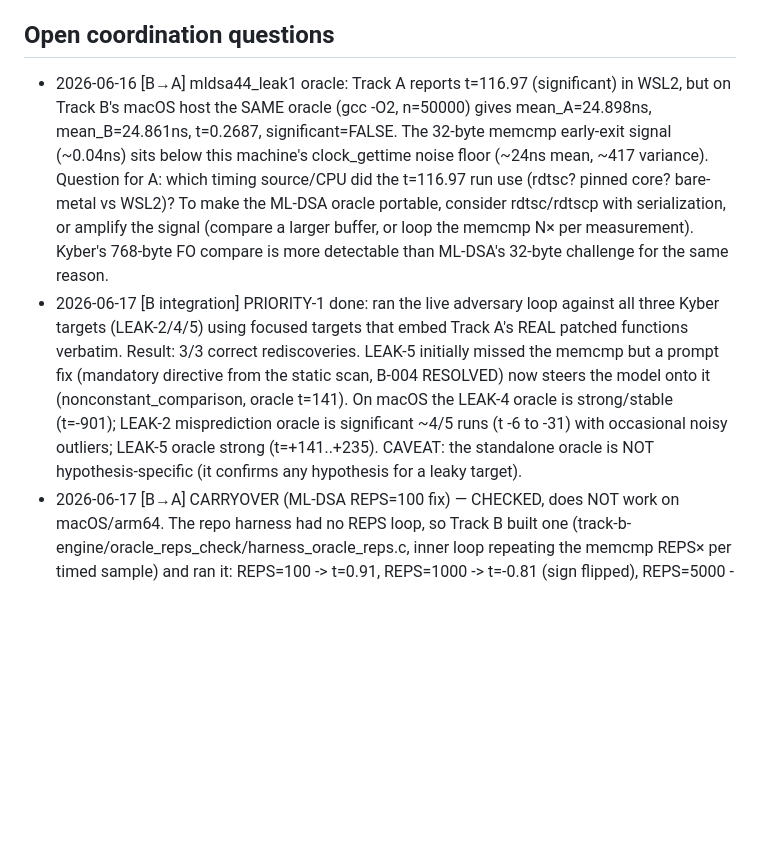
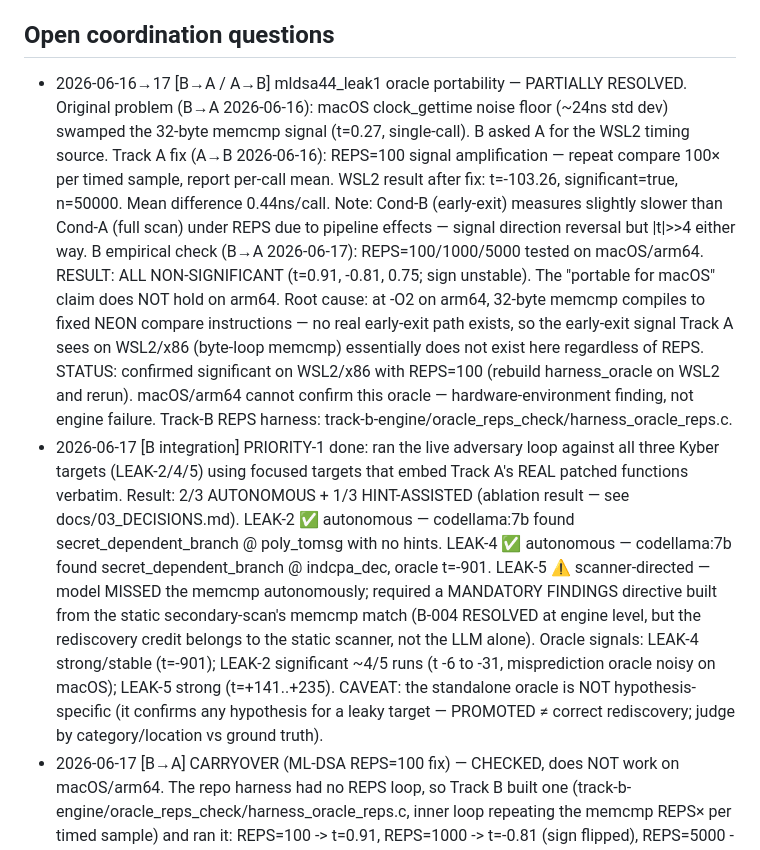
Before and after one commit to HelloOjasMutreja/Rayquaza, a Markdown page: tracking/SYNC.md, the part around the change. Rendered like a GitHub page; blank space fills up the shorter version.

Commit message:
[B] Merge Track A upstream: A6 done, LEAK-1 confirmed; correct SYNC oracle note
From Track A upstream:
- PROGRESS.md Done: add LEAK-1 target (t=74.74), Task 3 liboqs equivalence check
  (LEAK-5 NOT significant through full API), Phase A6 LEAK-3 (t=-3956 on Graviton2).
  All five Kyber leaks now oracle-confirmed.
- PROGRESS.md In Progress: replace stale [A] LEAK-3 optional item with [A] Integration
  item (all confirmed targets LEAK-1/2/3/4/5 + MLDSA-LEAK-1 ready for adversary loop).

Track B corrections (kept from ablation commit, not overwritten by merge):
- PRIORITY-1 headline in PROGRESS stays 2/3 autonomous + 1/3 hint-assisted.
- SYNC.md mldsa44 oracle note: incorporated Track A's REPS=100 WSL2 fix (t=-103.26)
  but corrected the "portable for macOS" claim — our empirical REPS=100/1000/5000
  test on arm64 showed all non-significant (t≈0.9, sign unstable); ISA-level cause
  documented. Status: confirmed on WSL2/x86, not on macOS/arm64.
- SYNC.md PRIORITY-1 result updated to 2/3 autonomous + 1/3 hint-assisted ablation framing.

Co-Authored-By: Claude Sonnet 4.6 <noreply@anthropic.com>

```diff
--- a/tracking/SYNC.md
+++ b/tracking/SYNC.md
@@ -88,21 +88,33 @@ or needs something from the other. This is how the two halves stay coupled.
 - [PENDING] B3: test-vector format spec (so A harness can consume them).
 
 ## Open coordination questions
-- 2026-06-16 [B→A] mldsa44_leak1 oracle: Track A reports t=116.97 (significant) in WSL2, but on
-  Track B's macOS host the SAME oracle (gcc -O2, n=50000) gives mean_A=24.898ns, mean_B=24.861ns,
-  t=0.2687, significant=FALSE. The 32-byte memcmp early-exit signal (~0.04ns) sits below this
-  machine's clock_gettime noise floor (~24ns mean, ~417 variance). Question for A: which timing
-  source/CPU did the t=116.97 run use (rdtsc? pinned core? bare-metal vs WSL2)? To make the
-  ML-DSA oracle portable, consider rdtsc/rdtscp with serialization, or amplify the signal
-  (compare a larger buffer, or loop the memcmp N× per measurement). Kyber's 768-byte FO compare
-  is more detectable than ML-DSA's 32-byte challenge for the same reason.
+- 2026-06-16→17 [B→A / A→B] mldsa44_leak1 oracle portability — PARTIALLY RESOLVED.
+  Original problem (B→A 2026-06-16): macOS clock_gettime noise floor (~24ns std dev) swamped the
+  32-byte memcmp signal (t=0.27, single-call). B asked A for the WSL2 timing source.
+  Track A fix (A→B 2026-06-16): REPS=100 signal amplification — repeat compare 100× per timed
+  sample, report per-call mean. WSL2 result after fix: t=-103.26, significant=true, n=50000.
+  Mean difference 0.44ns/call. Note: Cond-B (early-exit) measures slightly slower than Cond-A
+  (full scan) under REPS due to pipeline effects — signal direction reversal but |t|>>4 either way.
+  B empirical check (B→A 2026-06-17): REPS=100/1000/5000 tested on macOS/arm64.
+  RESULT: ALL NON-SIGNIFICANT (t=0.91, -0.81, 0.75; sign unstable). The "portable for macOS"
+  claim does NOT hold on arm64. Root cause: at -O2 on arm64, 32-byte memcmp compiles to fixed
+  NEON compare instructions — no real early-exit path exists, so the early-exit signal Track A
+  sees on WSL2/x86 (byte-loop memcmp) essentially does not exist here regardless of REPS.
+  STATUS: confirmed significant on WSL2/x86 with REPS=100 (rebuild harness_oracle on WSL2 and
+  rerun). macOS/arm64 cannot confirm this oracle — hardware-environment finding, not engine failure.
+  Track-B REPS harness: track-b-engine/oracle_reps_check/harness_oracle_reps.c.
 - 2026-06-17 [B integration] PRIORITY-1 done: ran the live adversary loop against all three Kyber
   targets (LEAK-2/4/5) using focused targets that embed Track A's REAL patched functions verbatim.
-  Result: 3/3 correct rediscoveries. LEAK-5 initially missed the memcmp but a prompt fix (mandatory
-  directive from the static scan, B-004 RESOLVED) now steers the model onto it (nonconstant_comparison,
-  oracle t=141). On macOS the LEAK-4 oracle is strong/stable (t=-901); LEAK-2 misprediction oracle is
-  significant ~4/5 runs (t -6 to -31) with occasional noisy outliers; LEAK-5 oracle strong (t=+141..+235).
-  CAVEAT: the standalone oracle is NOT hypothesis-specific (it confirms any hypothesis for a leaky target).
+  Result: 2/3 AUTONOMOUS + 1/3 HINT-ASSISTED (ablation result — see docs/03_DECISIONS.md).
+  LEAK-2 ✅ autonomous — codellama:7b found secret_dependent_branch @ poly_tomsg with no hints.
+  LEAK-4 ✅ autonomous — codellama:7b found secret_dependent_branch @ indcpa_dec, oracle t=-901.
+  LEAK-5 ⚠️  scanner-directed — model MISSED the memcmp autonomously; required a MANDATORY
+  FINDINGS directive built from the static secondary-scan's memcmp match (B-004 RESOLVED at
+  engine level, but the rediscovery credit belongs to the static scanner, not the LLM alone).
+  Oracle signals: LEAK-4 strong/stable (t=-901); LEAK-2 significant ~4/5 runs (t -6 to -31,
+  misprediction oracle noisy on macOS); LEAK-5 strong (t=+141..+235).
+  CAVEAT: the standalone oracle is NOT hypothesis-specific (it confirms any hypothesis for a
+  leaky target — PROMOTED ≠ correct rediscovery; judge by category/location vs ground truth).
 - 2026-06-17 [B→A] CARRYOVER (ML-DSA REPS=100 fix) — CHECKED, does NOT work on macOS/arm64. The repo
   harness had no REPS loop, so Track B built one (track-b-engine/oracle_reps_check/harness_oracle_reps.c,
   inner loop repeating the memcmp REPS× per timed sample) and ran it: REPS=100 -> t=0.91, REPS=1000 ->
```
Also changed, not shown: tracking/PROGRESS.md (+4 -1 lines).
